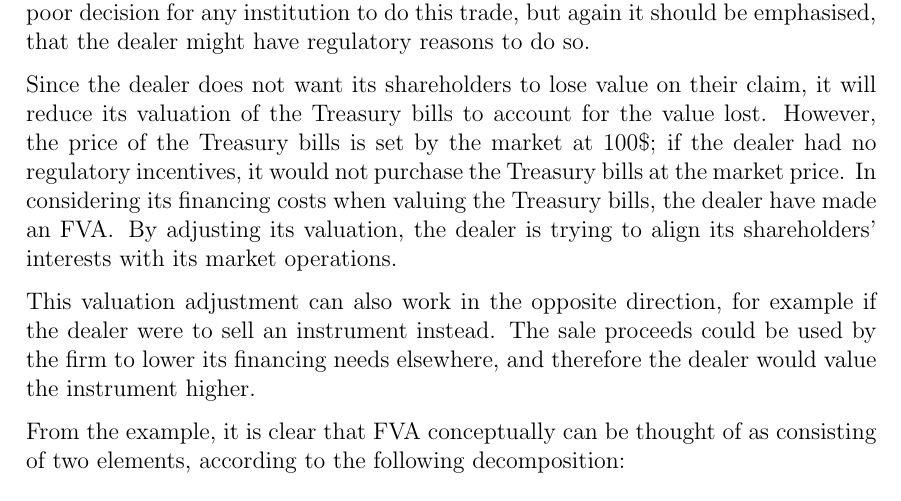
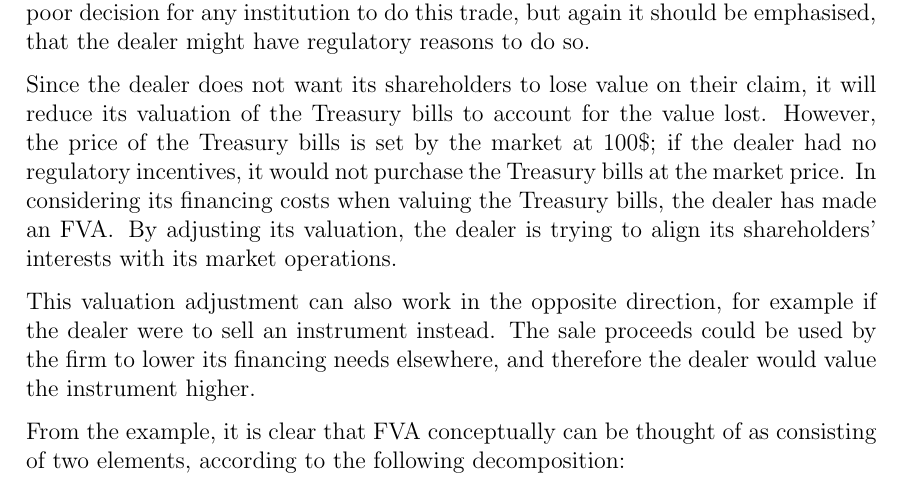
Before and after one commit to sebastianbaltser/master-thesis, a LaTeX thesis (thesis/main.tex, which reads thesis/content/body-matter/value-adjustments/funding-value-adjustments.tex): part of page 12 of 59, cut so that both start at the same text. Compiled offline with pdfLaTeX.

Commit message:
Fix grammar
Co-authored-by: SebastianAgergaard <53473607+SebastianAgergaard@users.noreply.github.com>

```diff
--- a/thesis/content/body-matter/value-adjustments/funding-value-adjustments.tex
+++ b/thesis/content/body-matter/value-adjustments/funding-value-adjustments.tex
@@ -31,7 +31,7 @@
         if the dealer had no regulatory incentives,
         it would not purchase the Treasury bills at the market price.
         In considering its financing costs when valuing the Treasury bills,
-        the dealer have made an \FVA/.
+        the dealer has made an \FVA/.
         By adjusting its valuation, the dealer is trying to align its shareholders' interests
         with its market operations.
 
```
